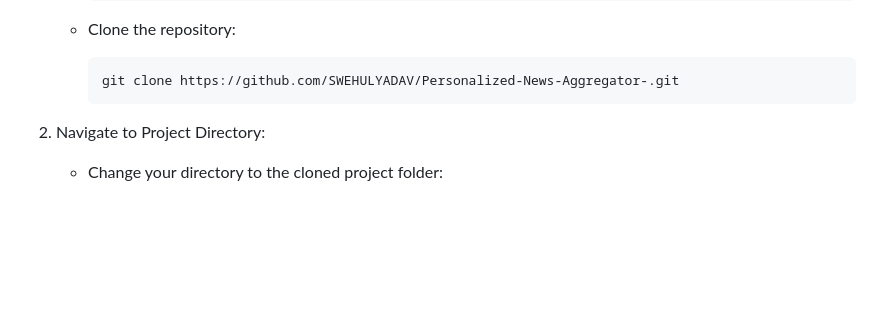
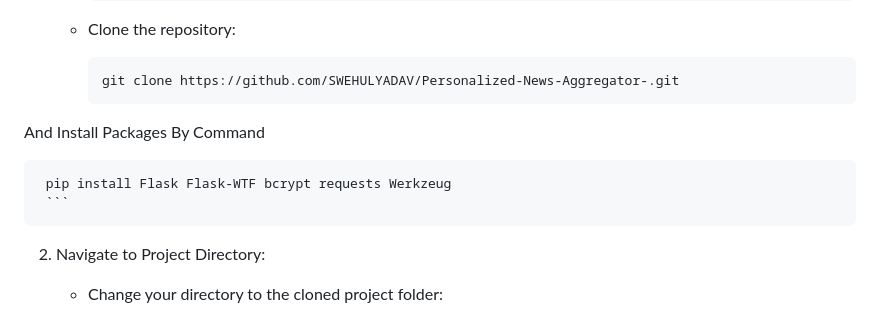
Before and after one commit to SWEHULYADAV/Personalized-News-Aggregator-, a Markdown page: README.md, the part around the change. Drawn GitHub-style; blank space fills up the shorter version.

````diff
--- a/README.md
+++ b/README.md
@@ -17,7 +17,10 @@ Here In My Case I'm Using Anaconda Prompt For Executing ....
      ```
      git clone https://github.com/SWEHULYADAV/Personalized-News-Aggregator-.git
      ```
+And Install Packages By Command
 
+     pip install Flask Flask-WTF bcrypt requests Werkzeug
+     ```
 2. Navigate to Project Directory:
    - Change your directory to the cloned project folder:
 
````
